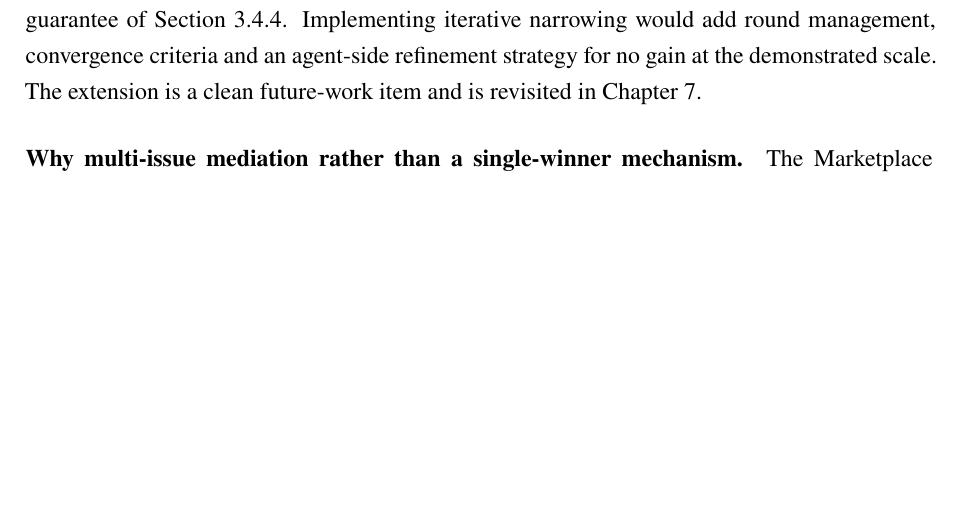
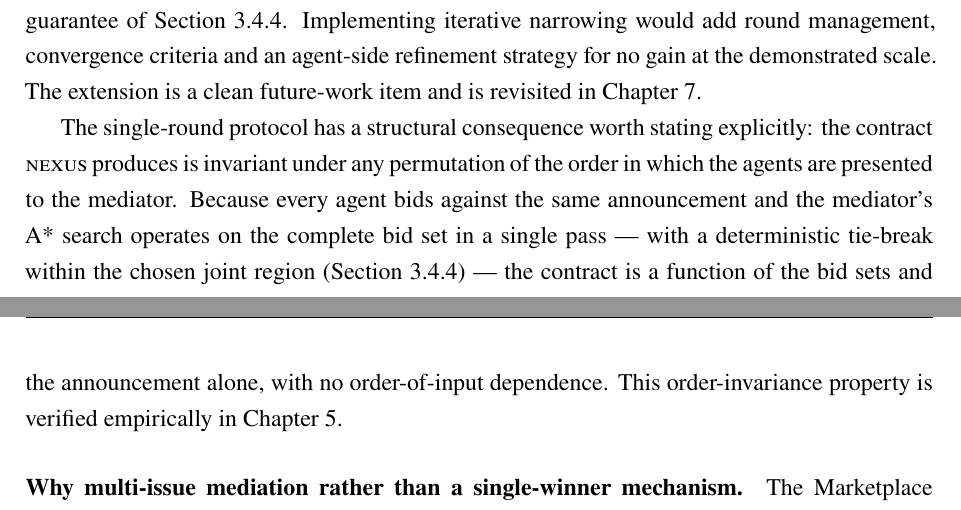
Before and after one commit to eliagiardini13-lgtm/nexus-msc-thesis-writing, a LaTeX thesis (latex/main.tex, which reads latex/chapters/03_architecture.tex): part of page 28 of 105 before the commit and two parts of pages 28 and 29 of 106 after it, the two joined at a grey line, cut so that both start at the same text, the shorter picture padded with empty space. Compiled offline with pdfLaTeX.

Commit message:
fix(ch3,ch5): cross-chapter consistency — P7 emergence + P8 order invariance + Table 5.1 ref
- Ch3 §subsec:mediator: add explicit compositional-emergence paragraph
  (closes textual gap with Ch5 P7 claim)
- Ch3 §subsec:protocol-scope: add explicit order-invariance paragraph
  (closes textual gap with Ch5 P8 claim)
- Ch5 Table 5.1 P7 row: remove incorrect sec:impl-baselines reference
  (Ch4 label cited in Ch3-promise column)

Identified by cross-chapter audit 2026-05-29. All other P1-P8 mappings
verified accurate.

Co-Authored-By: Claude Opus 4.7 <noreply@anthropic.com>

```diff
--- a/latex/chapters/03_architecture.tex
+++ b/latex/chapters/03_architecture.tex
@@ -902,6 +914,17 @@ narrowing would add round management, convergence criteria and an
 agent-side refinement strategy for no gain at the demonstrated scale.
 The extension is a clean future-work item and is revisited in
 Chapter~\ref{ch:conclusions}.
+
+The single-round protocol has a structural consequence worth stating
+explicitly: the contract \NEXUS{} produces is invariant under any
+permutation of the order in which the agents are presented to the
+mediator. Because every agent bids against the same announcement and
+the mediator's A* search operates on the complete bid set in a single
+pass --- with a deterministic tie-break within the chosen joint region
+(Section~\ref{subsec:mediator}) --- the contract is a function of the
+bid sets and the announcement alone, with no order-of-input
+dependence. This order-invariance property is verified empirically in
+Chapter~\ref{ch:results}.
 
 \paragraph{Why multi-issue mediation rather than a single-winner mechanism.}
 The Marketplace mechanism was selected from a field of candidate
```
Also changed, not shown: latex/chapters/05_results.tex (+1 -1 lines), CHANGELOG.md, latex/chapters/03_architecture.tex (12 more changed lines), 4 other files.
